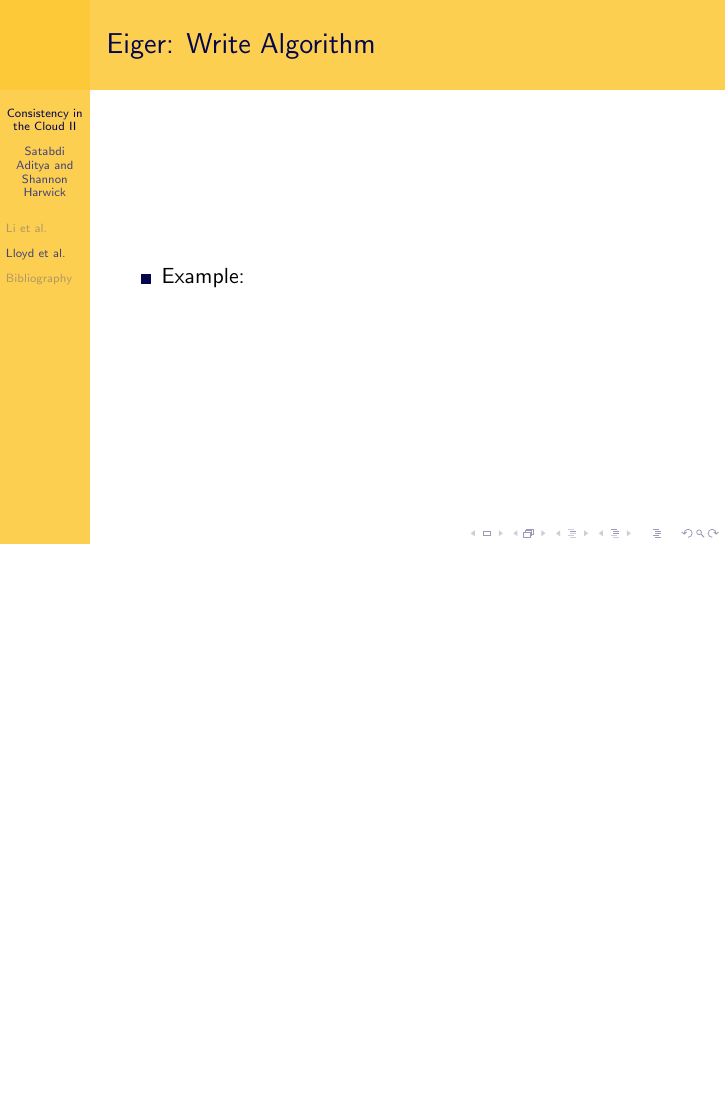
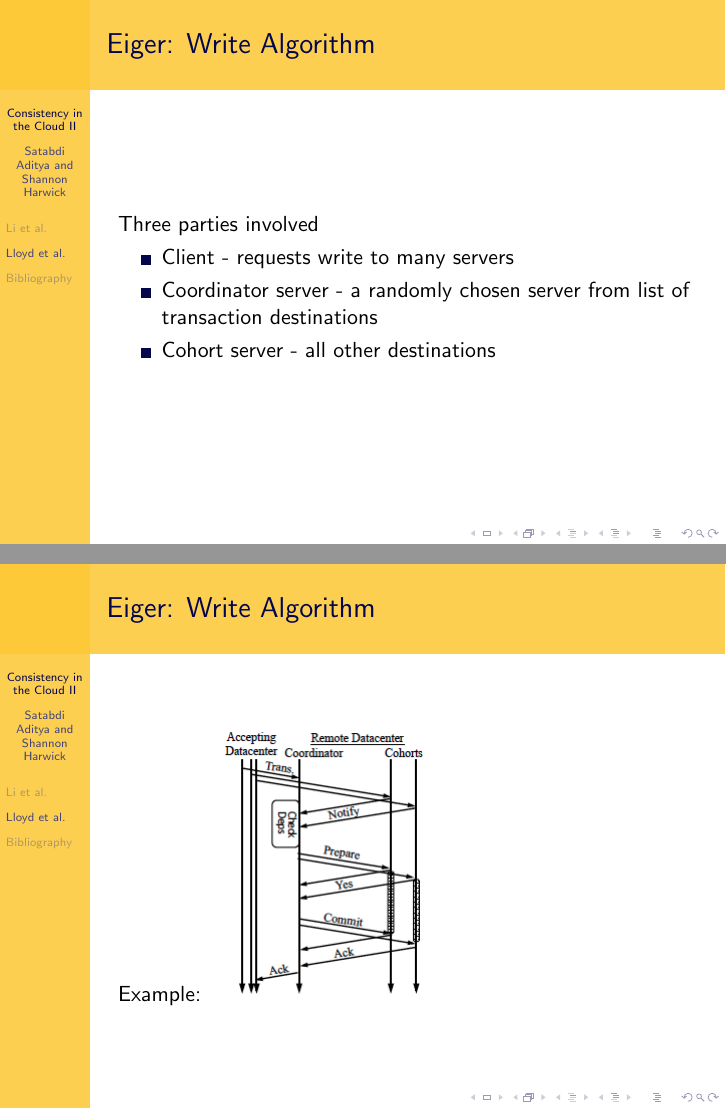
Before and after one commit to sharwick/UICCS553_Presentation, LaTeX slides (pres.tex): page 46 of 55 before the commit and pages 45 and 46 of 56 after it, the two joined at a grey line, the shorter picture padded with empty space. Compiled offline with pdfLaTeX.

Commit message:
Add Write Transaction Figure

```diff
--- a/pres.tex
+++ b/pres.tex
@@ -338,21 +348,42 @@ April 2013 \newline
 \frametitle{Eiger: Write Algorithm}
 \begin{itemize}
 \item Atomically write set of keys
-\pause \item Lock free (and thus low latency)
-\pause \item Does not block concurrent reads
+\item Lock free (and thus low latency)
+\item Does not block concurrent reads
+\end{itemize}
+\end{frame}
+
+
+
+% --------------------------------------------------- Slide --
+\begin{frame}
+\frametitle{Eiger: Write Algorithm}
+Three parties involved
+\begin{itemize}
+	\item Client - requests write to many servers
+	\item Coordinator server - a randomly chosen server from list of transaction destinations
+	\item Cohort server - all other destinations
 \end{itemize}
 \end{frame}
 
 % --------------------------------------------------- Slide --
 \begin{frame}
 \frametitle{Eiger: Write Algorithm}
+Example:
+\includegraphics[scale=0.5]{Figure_Write_Transaction.png}
+\end{frame}
+
+% --------------------------------------------------- Slide --
+\begin{frame}
+\frametitle{Eiger: Write Algorithm}
+Three parties involved
 \begin{itemize}
-	\item Example:
+	\item Step 1: Break up transaction into a separate request for each destination.
+	\item Step 2: Randomly choose coordinator and send transactions to all destinations.
+	\item Step 3: Cohorts servers send notification to coordinator.
+	\item Step 4: Coordinator runs dependency checks
 \end{itemize}
 \end{frame}
-
-
-
 
 % --------------------------------------------------- Slide --
 \begin{frame}
```
Also changed, not shown: Figure_Write_Transaction.png (added), pres.tex (12 more changed lines).
